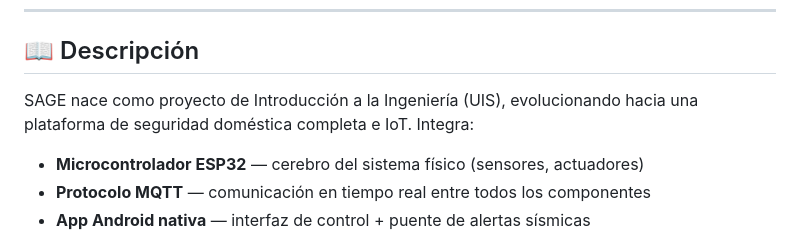
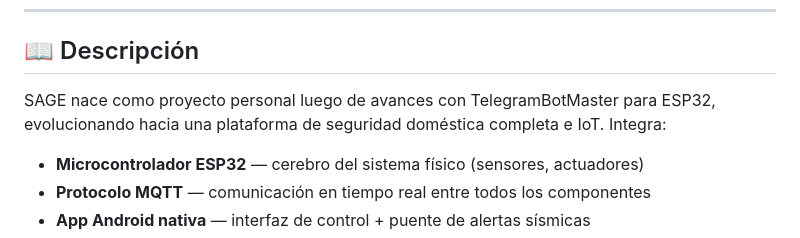
Before and after one commit to LOKO1712/sage, a Markdown page: README.md, the part around the change. GitHub-like rendering.

Commit message:
Update project description in README.md

```diff
--- a/README.md
+++ b/README.md
@@ -17,7 +17,7 @@ Plataforma de seguridad inteligente para el hogar, basada en **ESP32**, con moni
 
 ## 📖 Descripción
 
-SAGE nace como proyecto de Introducción a la Ingeniería (UIS), evolucionando hacia una plataforma de seguridad doméstica completa e IoT. Integra:
+SAGE nace como proyecto personal luego de avances con TelegramBotMaster para ESP32, evolucionando hacia una plataforma de seguridad doméstica completa e IoT. Integra:
 
 - **Microcontrolador ESP32** — cerebro del sistema físico (sensores, actuadores)
 - **Protocolo MQTT** — comunicación en tiempo real entre todos los componentes
```
